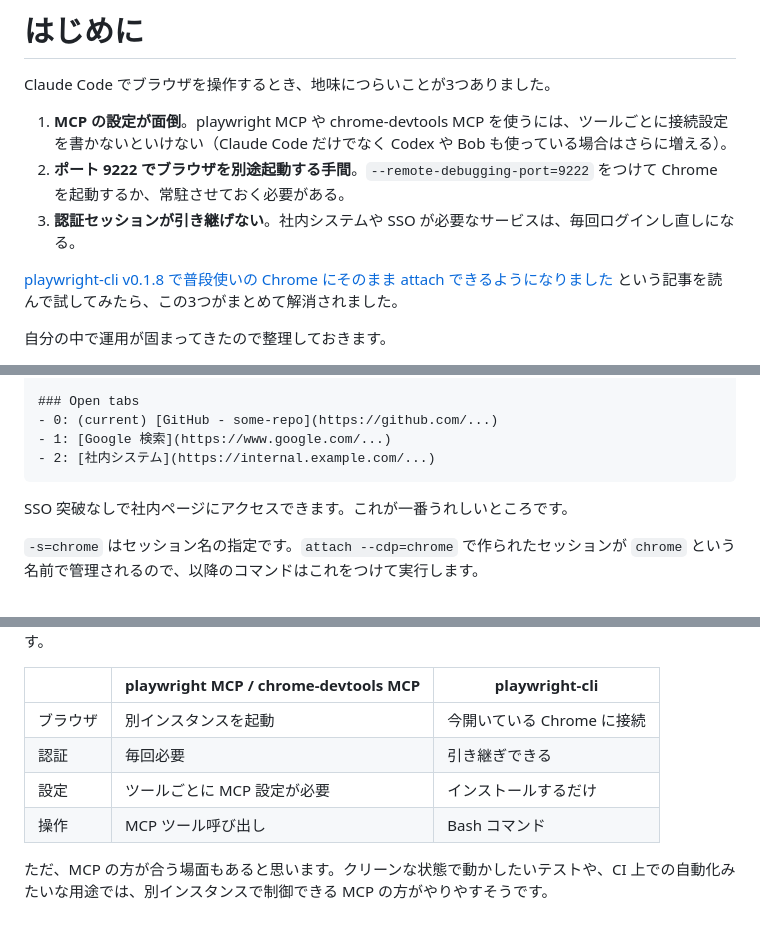
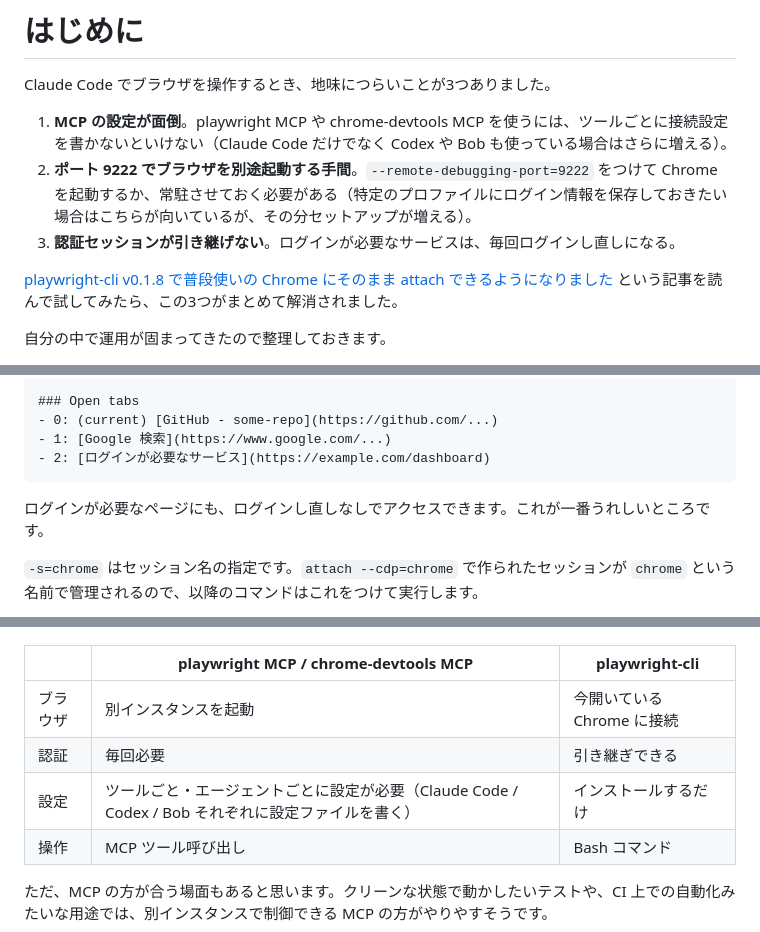
Before and after one commit to optimisuke/zenn-content, a Markdown page: articles/40529cd970cbf0.md, 3 parts joined by grey strips. Rendered like a GitHub page.

Commit message:
playwright-cli記事: 表現修正とMCP説明を補強
- 社内システム・SSOという表現を削除し、ログインが必要なサービスに統一
- ポート9222のユースケース（プロファイル指定でログイン情報保存）を補足
- MCP比較表の設定行にエージェントごとの設定が必要な点を追記

Co-Authored-By: Claude Sonnet 4.6 <noreply@anthropic.com>

````diff
--- a/articles/40529cd970cbf0.md
+++ b/articles/40529cd970cbf0.md
@@ -12,8 +12,8 @@ published_at: 2026-05-13 20:00
 Claude Code でブラウザを操作するとき、地味につらいことが3つありました。
 
 1. **MCP の設定が面倒**。playwright MCP や chrome-devtools MCP を使うには、ツールごとに接続設定を書かないといけない（Claude Code だけでなく Codex や Bob も使っている場合はさらに増える）。
-2. **ポート 9222 でブラウザを別途起動する手間**。`--remote-debugging-port=9222` をつけて Chrome を起動するか、常駐させておく必要がある。
-3. **認証セッションが引き継げない**。社内システムや SSO が必要なサービスは、毎回ログインし直しになる。
+2. **ポート 9222 でブラウザを別途起動する手間**。`--remote-debugging-port=9222` をつけて Chrome を起動するか、常駐させておく必要がある（特定のプロファイルにログイン情報を保存しておきたい場合はこちらが向いているが、その分セットアップが増える）。
+3. **認証セッションが引き継げない**。ログインが必要なサービスは、毎回ログインし直しになる。
 
 [playwright-cli v0.1.8 で普段使いの Chrome にそのまま attach できるようになりました](https://dev.classmethod.jp/articles/playwright-cli-attach-local-chrome/) という記事を読んで試してみたら、この3つがまとめて解消されました。
 
@@ -75,10 +75,10 @@ Run commands with: playwright-cli -s=chrome <command>
 ### Open tabs
 - 0: (current) [GitHub - some-repo](https://github.com/...)
 - 1: [Google 検索](https://www.google.com/...)
-- 2: [社内システム](https://internal.example.com/...)
+- 2: [ログインが必要なサービス](https://example.com/dashboard)
 ```
 
-SSO 突破なしで社内ページにアクセスできます。これが一番うれしいところです。
+ログインが必要なページにも、ログインし直しなしでアクセスできます。これが一番うれしいところです。
 
 `-s=chrome` はセッション名の指定です。`attach --cdp=chrome` で作られたセッションが `chrome` という名前で管理されるので、以降のコマンドはこれをつけて実行します。
 
@@ -120,7 +120,7 @@ playwright-cli install --skills
 | -------- | ------------------------------------ | -------------------------- |
 | ブラウザ | 別インスタンスを起動                 | 今開いている Chrome に接続 |
 | 認証     | 毎回必要                             | 引き継ぎできる             |
-| 設定     | ツールごとに MCP 設定が必要          | インストールするだけ       |
+| 設定     | ツールごと・エージェントごとに設定が必要（Claude Code / Codex / Bob それぞれに設定ファイルを書く） | インストールするだけ       |
 | 操作     | MCP ツール呼び出し                   | Bash コマンド              |
 
 ただ、MCP の方が合う場面もあると思います。クリーンな状態で動かしたいテストや、CI 上での自動化みたいな用途では、別インスタンスで制御できる MCP の方がやりやすそうです。
````
